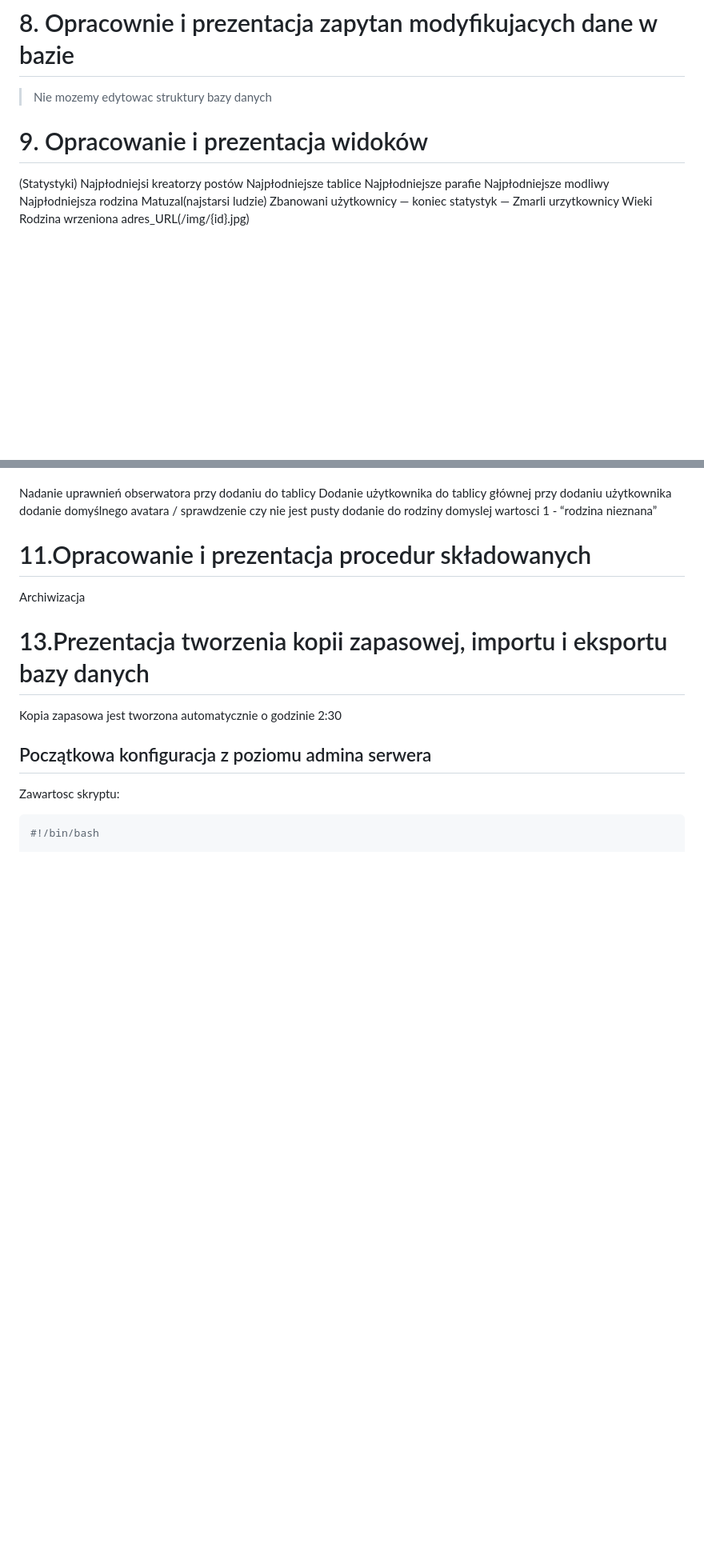
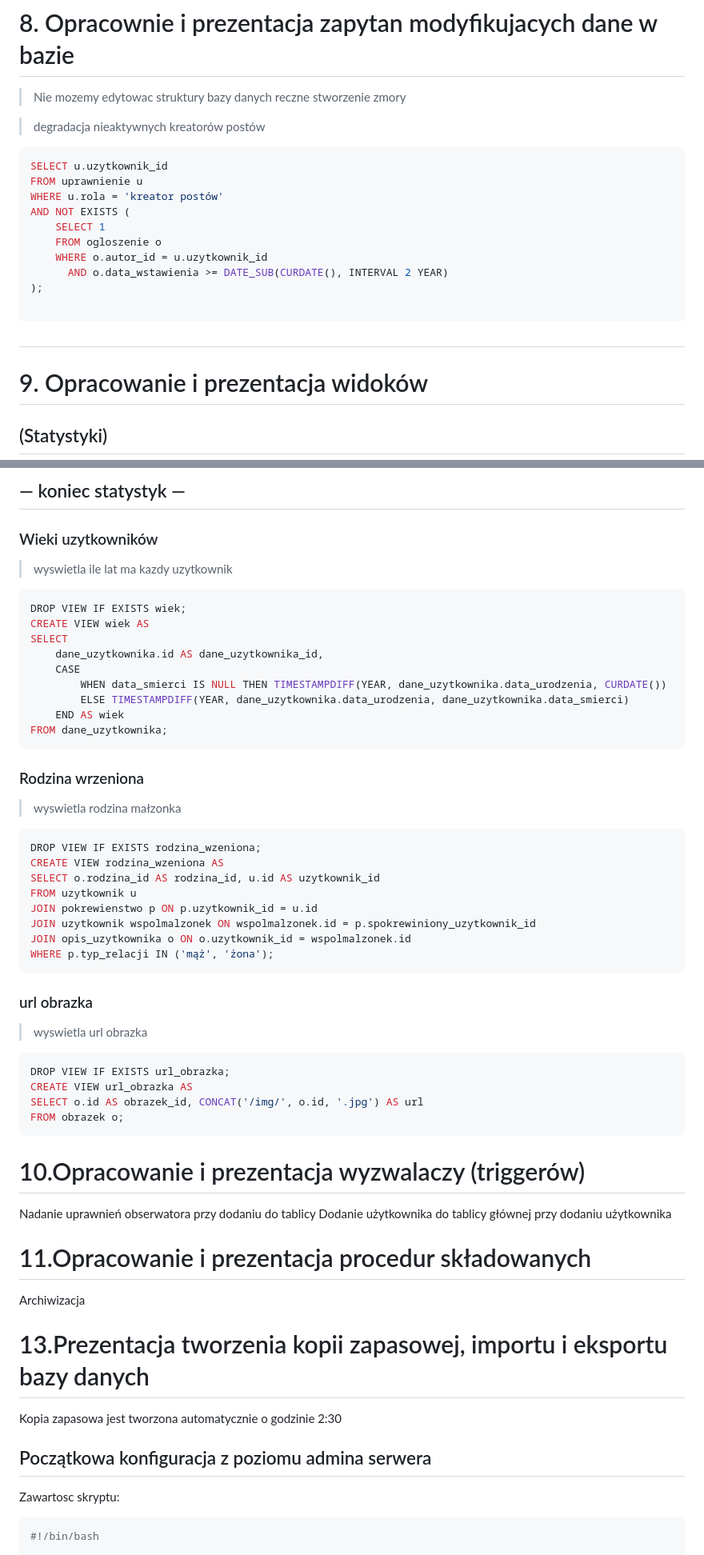
Before and after one commit to KnownTOmb/cccccccccccccccccccccccccccccccccccccccc, a Markdown page: dokument/PROJEKT.md, 2 parts joined by grey strips. Shown at 80% size. Drawn GitHub-style; blank space fills up the shorter version.

````diff
--- a/dokument/PROJEKT.md
+++ b/dokument/PROJEKT.md
@@ -212,20 +212,26 @@ Profil rodzinny użytkowanika
 # 8. Opracownie i prezentacja zapytan modyfikujacych dane w bazie
 
 > Nie mozemy edytowac struktury bazy danych
+> reczne stworzenie zmory
+
+
+> degradacja nieaktywnych kreatorów postów
+```sql
+SELECT u.uzytkownik_id
+FROM uprawnienie u
+WHERE u.rola = 'kreator postów'
+AND NOT EXISTS (
+    SELECT 1
+    FROM ogloszenie o
+    WHERE o.autor_id = u.uzytkownik_id
+      AND o.data_wstawienia >= DATE_SUB(CURDATE(), INTERVAL 2 YEAR)
+);
+
+```
+
+#
 
 # 9. Opracowanie i prezentacja widoków
 
-(Statystyki)
-Najpłodniejsi kreatorzy postów
-Najpłodniejsze tablice
-Najpłodniejsze parafie
-Najpłodniejsze modliwy
-Najpłodniejsza rodzina
-Matuzal(najstarsi ludzie)
-Zbanowani użytkownicy
-— koniec statystyk —
-Zmarli urzytkownicy
-Wieki
-Rodzina wrzeniona
-adres_URL(/img/{id}.jpg)
+## (Statystyki)
 
@@ -233,8 +338,44 @@ adres_URL(/img/{id}.jpg)
+## — koniec statystyk —
+
+### Wieki uzytkowników
+> wyswietla ile lat ma kazdy uzytkownik
+```sql
+DROP VIEW IF EXISTS wiek;
+CREATE VIEW wiek AS
+SELECT
+    dane_uzytkownika.id AS dane_uzytkownika_id,
+    CASE
+        WHEN data_smierci IS NULL THEN TIMESTAMPDIFF(YEAR, dane_uzytkownika.data_urodzenia, CURDATE())
+        ELSE TIMESTAMPDIFF(YEAR, dane_uzytkownika.data_urodzenia, dane_uzytkownika.data_smierci)
+    END AS wiek
+FROM dane_uzytkownika;
+```
+
+### Rodzina wrzeniona
+> wyswietla rodzina małzonka
+```sql
+DROP VIEW IF EXISTS rodzina_wzeniona;
+CREATE VIEW rodzina_wzeniona AS
+SELECT o.rodzina_id AS rodzina_id, u.id AS uzytkownik_id
+FROM uzytkownik u
+JOIN pokrewienstwo p ON p.uzytkownik_id = u.id
+JOIN uzytkownik wspolmalzonek ON wspolmalzonek.id = p.spokrewiniony_uzytkownik_id
+JOIN opis_uzytkownika o ON o.uzytkownik_id = wspolmalzonek.id
+WHERE p.typ_relacji IN ('mąż', 'żona');
+```
+### url obrazka
+> wyswietla url obrazka
+```sql
+DROP VIEW IF EXISTS url_obrazka;
+CREATE VIEW url_obrazka AS
+SELECT o.id AS obrazek_id, CONCAT('/img/', o.id, '.jpg') AS url
+FROM obrazek o;
+```
+
+# 10.Opracowanie i prezentacja wyzwalaczy (triggerów)
 
 Nadanie uprawnień obserwatora przy dodaniu do tablicy
 Dodanie użytkownika do tablicy głównej przy dodaniu użytkownika
-dodanie domyślnego avatara / sprawdzenie czy nie jest pusty
-dodanie do rodziny domyslej wartosci 1 - “rodzina nieznana”
 
 # 11.Opracowanie i prezentacja procedur składowanych
 
````
Also changed, not shown: other parts of dokument/PROJEKT.md (+104 -5 lines), backupy/dodatkowe questy.md (added, +9 -0 lines), backupy_chuj_wie_jakie/dodatkowe questy.md (deleted, +0 -7 lines), backupy/jak eksportowac baze.png (renamed from backupy_chuj_wie_jakie/jak eksportowac baze.png), 7 other files.
